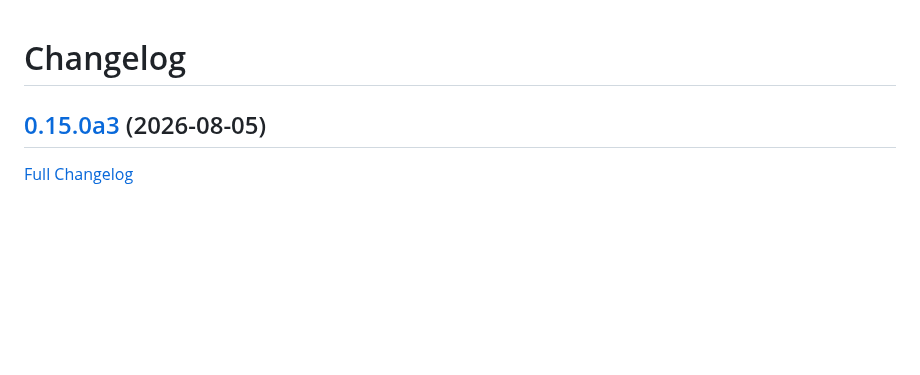
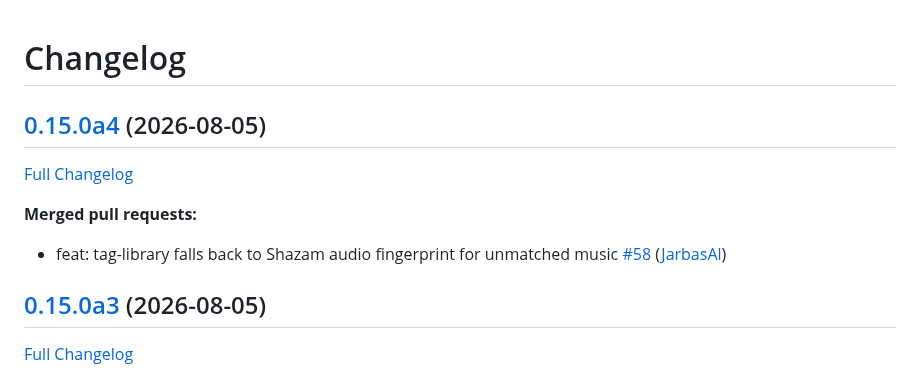
Before and after one commit to LeMetadatarr/metadatarr, a Markdown page: CHANGELOG.md, the part around the change. Drawn GitHub-style; blank space fills up the shorter version.

Commit message:
Update Changelog

```diff
--- a/CHANGELOG.md
+++ b/CHANGELOG.md
@@ -1,4 +1,12 @@
 # Changelog
+
+## [0.15.0a4](https://github.com/LeMetadatarr/metadatarr/tree/0.15.0a4) (2026-08-05)
+
+[Full Changelog](https://github.com/LeMetadatarr/metadatarr/compare/0.15.0a3...0.15.0a4)
+
+**Merged pull requests:**
+
+- feat: tag-library falls back to Shazam audio fingerprint for unmatched music [\#58](https://github.com/LeMetadatarr/metadatarr/pull/58) ([JarbasAl](https://github.com/JarbasAl))
 
 ## [0.15.0a3](https://github.com/LeMetadatarr/metadatarr/tree/0.15.0a3) (2026-08-05)
 
```
